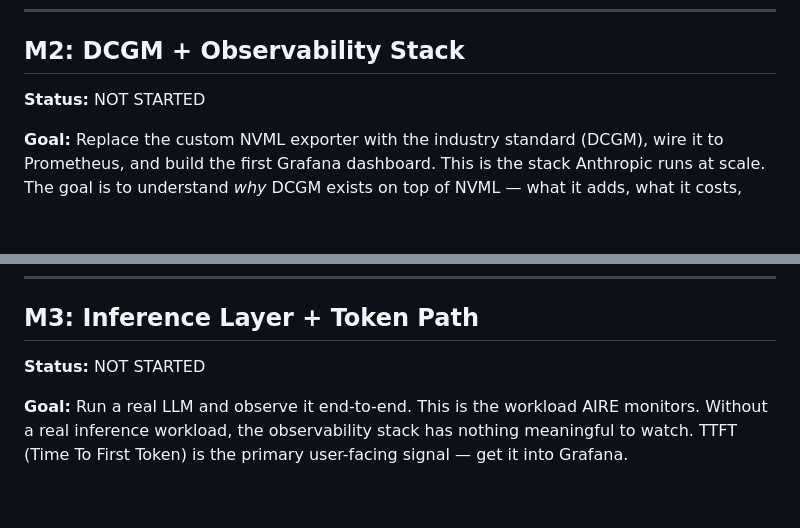
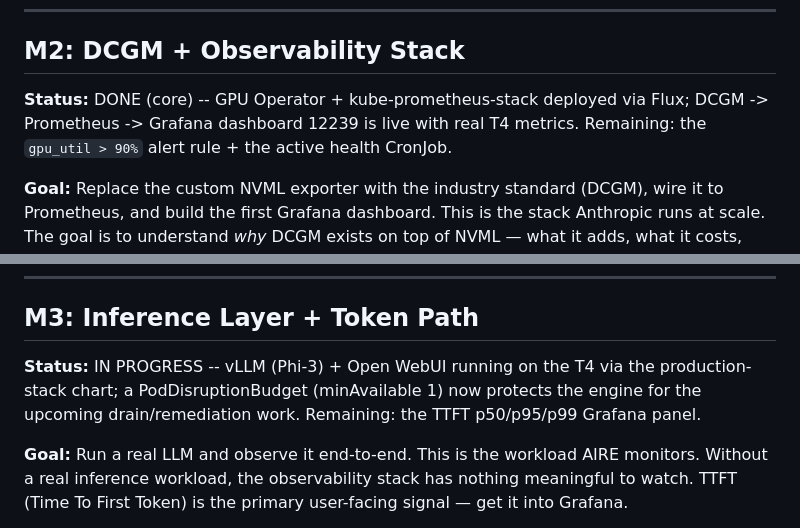
Before and after one commit to 75asu/frit, a Markdown page: docs/MILESTONES.md, 2 parts joined by grey strips. GitHub-like rendering; blank space fills up the shorter version.

```diff
--- a/docs/MILESTONES.md
+++ b/docs/MILESTONES.md
@@ -145,7 +147,7 @@ curl / Prometheus scrape
 
 ## M2: DCGM + Observability Stack
 
-**Status:** NOT STARTED
+**Status:** DONE (core) -- GPU Operator + kube-prometheus-stack deployed via Flux; DCGM -> Prometheus -> Grafana dashboard 12239 is live with real T4 metrics. Remaining: the `gpu_util > 90%` alert rule + the active health CronJob.
 
 **Goal:** Replace the custom NVML exporter with the industry standard (DCGM), wire it to Prometheus, and build the first Grafana dashboard. This is the stack Anthropic runs at scale. The goal is to understand *why* DCGM exists on top of NVML — what it adds, what it costs, what it catches that NVML misses.
 
@@ -165,7 +167,7 @@ curl / Prometheus scrape
 
 ## M3: Inference Layer + Token Path
 
-**Status:** NOT STARTED
+**Status:** IN PROGRESS -- vLLM (Phi-3) + Open WebUI running on the T4 via the production-stack chart; a PodDisruptionBudget (minAvailable 1) now protects the engine for the upcoming drain/remediation work. Remaining: the TTFT p50/p95/p99 Grafana panel.
 
 **Goal:** Run a real LLM and observe it end-to-end. This is the workload AIRE monitors. Without a real inference workload, the observability stack has nothing meaningful to watch. TTFT (Time To First Token) is the primary user-facing signal — get it into Grafana.
 
```
Also changed, not shown: other parts of docs/MILESTONES.md (+9 -7 lines), README.md (+4 -4 lines).
